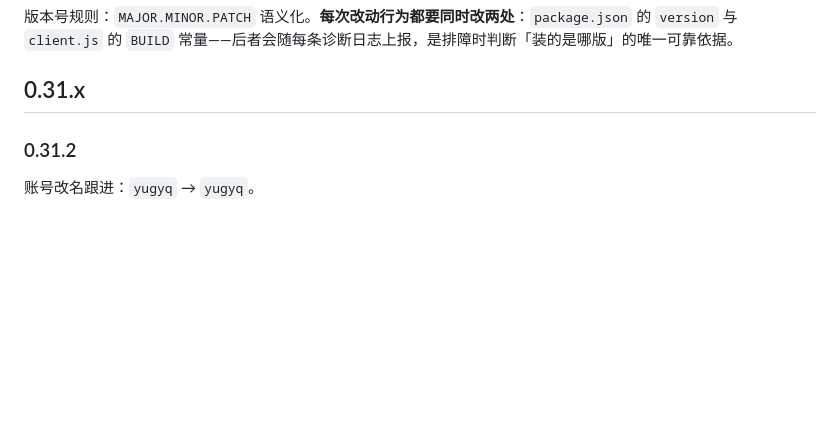
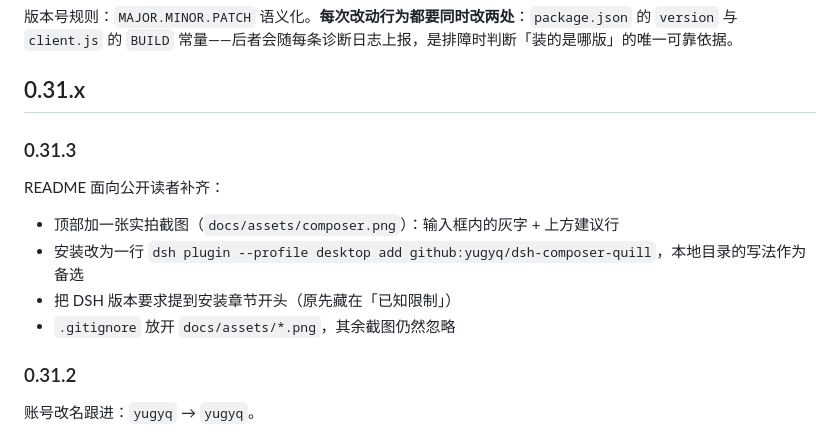
Before and after one commit to fangzhengjin/dsh-composer-quill, a Markdown page: CHANGELOG.md, the part around the change. Drawn GitHub-style; blank space fills up the shorter version.

```diff
--- a/CHANGELOG.md
+++ b/CHANGELOG.md
@@ -3,6 +3,13 @@
 版本号规则：`MAJOR.MINOR.PATCH` 语义化。**每次改动行为都要同时改两处**：`package.json` 的 `version` 与 `client.js` 的 `BUILD` 常量——后者会随每条诊断日志上报，是排障时判断「装的是哪版」的唯一可靠依据。
 
 ## 0.31.x
+
+### 0.31.3
+README 面向公开读者补齐：
+- 顶部加一张实拍截图（`docs/assets/composer.png`）：输入框内的灰字 + 上方建议行
+- 安装改为一行 `dsh plugin --profile desktop add github:yugyq/dsh-composer-quill`，本地目录的写法作为备选
+- 把 DSH 版本要求提到安装章节开头（原先藏在「已知限制」）
+- `.gitignore` 放开 `docs/assets/*.png`，其余截图仍然忽略
 
 ### 0.31.2
 账号改名跟进：`yugyq` → `yugyq`。
```
Also changed, not shown: README.md (+11 -0 lines), docs/assets/composer.png (added), 3 other files.
